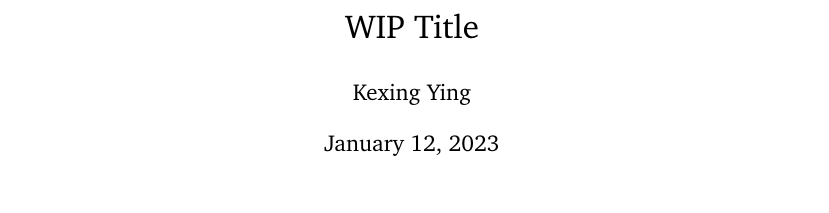
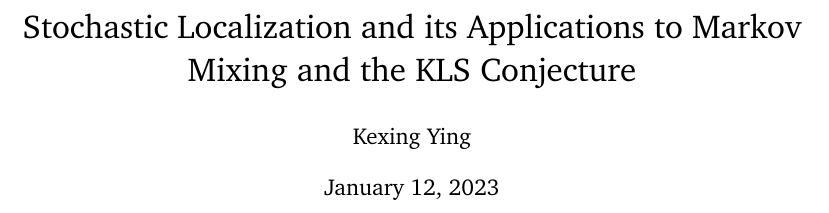
Before and after one commit to kex-y/part-iii-essay, a LaTeX document (main.tex): part of page 1 of 30, cut at the place of the change. Compiled offline with pdfLaTeX.

Commit message:
add title

```diff
--- a/main.tex
+++ b/main.tex
@@ -5,7 +5,7 @@
 \usepackage[dvipsnames]{xcolor}
 \usepackage{hyperref}
 \hypersetup{
-  pdftitle={WIP Title},
+  pdftitle={Stochastic Localization and its Applications to Markov Mixing and the KLS Conjecture},
   pdfauthor={Kexing Ying},
   colorlinks=true,
   linkcolor=Maroon,
@@ -48,7 +48,7 @@
 \newtheorem{example}{Example}[section]
 \newtheorem*{remark}{Remark}
 
-\title{WIP Title}
+\title{Stochastic Localization and its Applications to Markov Mixing and the KLS Conjecture}
 \author{Kexing Ying}
 
 \begin{document}
```
Also changed, not shown: main.pdf.
